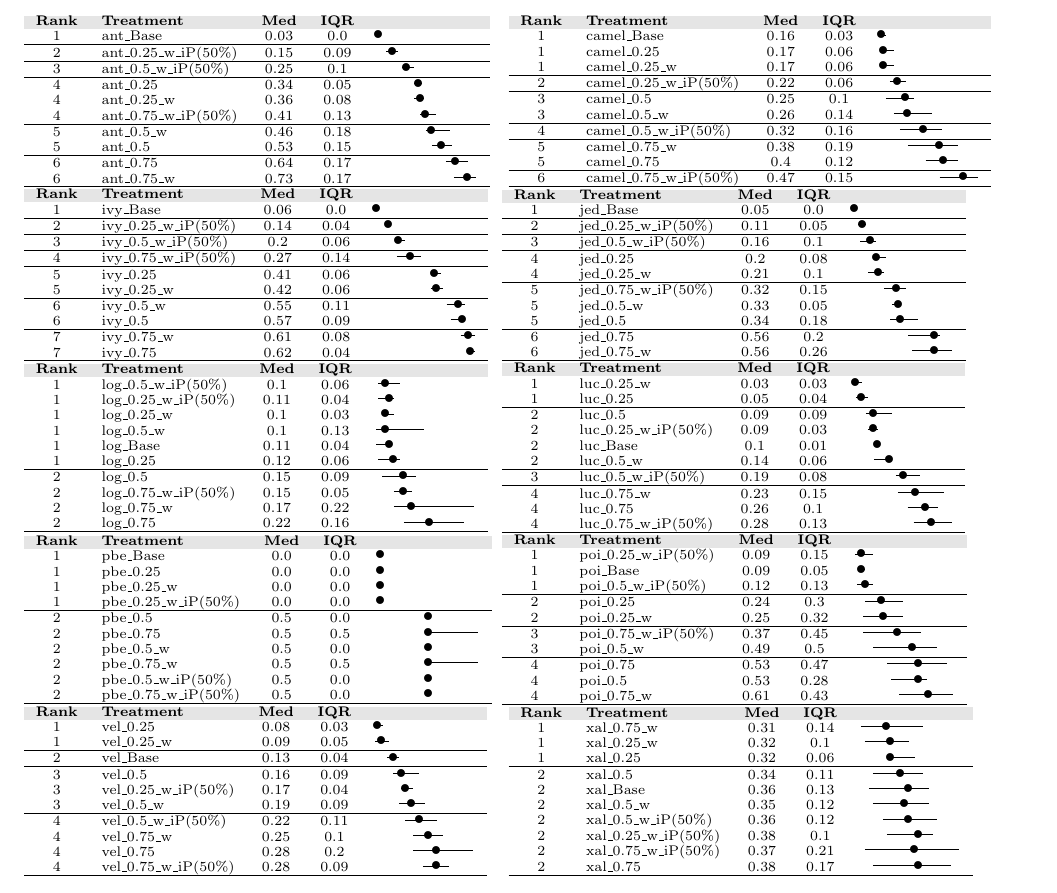
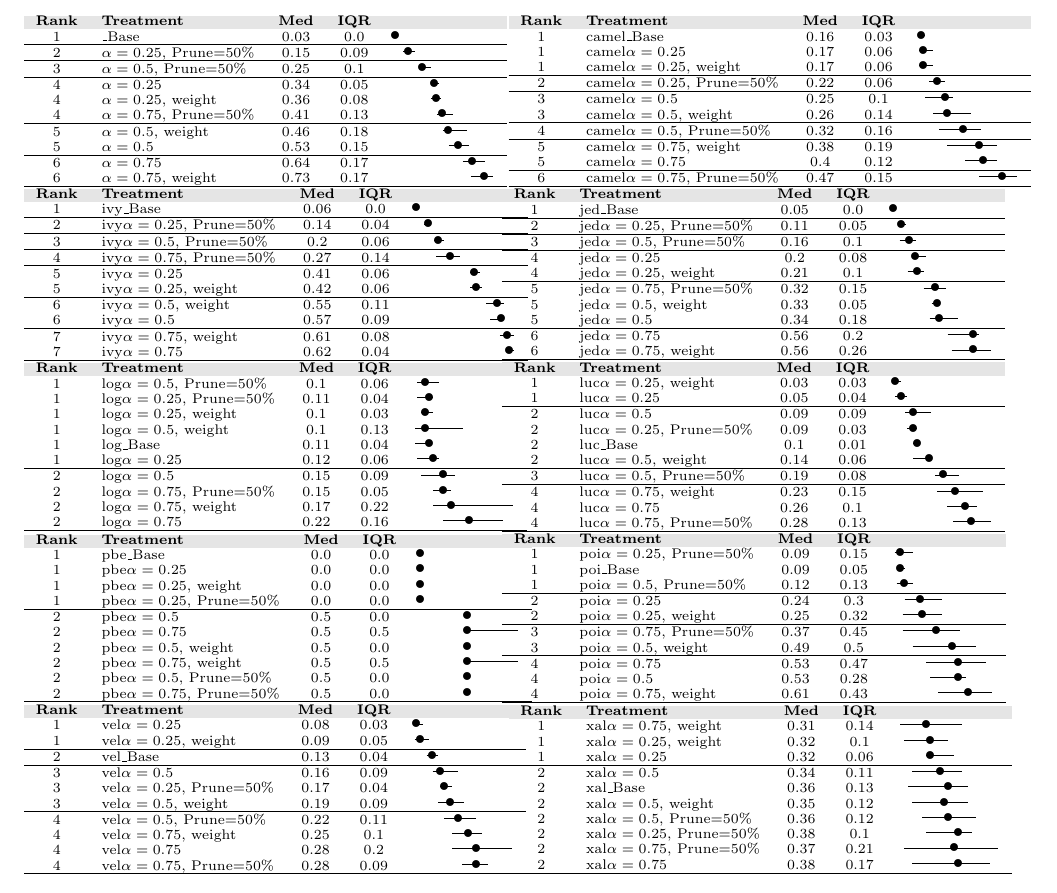
Before and after one commit to rahlk/WHAT, a LaTeX document (FormatedTables.tex): part of the page, cut so that both start at the same text. Compiled offline with pdfLaTeX.

Commit message:
WHAT modifications

```diff
--- a/FormatedTables.tex
+++ b/FormatedTables.tex
@@ -17,31 +17,31 @@
   \begin{subtable}{0.45\linewidth}
   {\scriptsize\begin{tabular}{clccc}
       \rowcolor{Gray} \textbf{Rank} & \textbf{Treatment} & \textbf{Med} & \textbf{IQR} & \\
-      1 &     ant\_Base &    0.03  &  0.0 & \quart{0}{0}{0}{62} \\
-      \hline  2 & ant\_0.25\_w\_iP(50\%) &    0.15  &  0.09 & \quart{4}{6}{7}{62} \\
-      \hline  3 & ant\_0.5\_w\_iP(50\%) &    0.25  &  0.1 & \quart{12}{6}{14}{62} \\
-      \hline  4 &     ant\_0.25 &    0.34  &  0.05 & \quart{18}{4}{20}{62} \\
-      4 &   ant\_0.25\_w &    0.36  &  0.08 & \quart{18}{5}{21}{62} \\
-      4 & ant\_0.75\_w\_iP(50\%) &    0.41  &  0.13 & \quart{21}{8}{24}{62} \\
-      \hline  5 &    ant\_0.5\_w &    0.46  &  0.18 & \quart{24}{12}{27}{62} \\
-      5 &      ant\_0.5 &    0.53  &  0.15 & \quart{27}{10}{32}{62} \\
-      \hline  6 &     ant\_0.75 &    0.64  &  0.17 & \quart{34}{11}{39}{62} \\
-      6 &   ant\_0.75\_w &    0.73  &  0.17 & \quart{38}{11}{45}{62} \\
+      1 &     \_Base &    0.03  &  0.0 & \quart{0}{0}{0}{62} \\
+      \hline  2 & $\alpha=0.25$, Prune=50\% &    0.15  &  0.09 & \quart{4}{6}{7}{62} \\
+      \hline  3 & $\alpha=0.5$, Prune=50\% &    0.25  &  0.1 & \quart{12}{6}{14}{62} \\
+      \hline  4 &     $\alpha=0.25$ &    0.34  &  0.05 & \quart{18}{4}{20}{62} \\
+      4 &   $\alpha=0.25$, weight &    0.36  &  0.08 & \quart{18}{5}{21}{62} \\
+      4 & $\alpha=0.75$, Prune=50\% &    0.41  &  0.13 & \quart{21}{8}{24}{62} \\
+      \hline  5 &    $\alpha=0.5$, weight &    0.46  &  0.18 & \quart{24}{12}{27}{62} \\
+      5 &      $\alpha=0.5$ &    0.53  &  0.15 & \quart{27}{10}{32}{62} \\
+      \hline  6 &     $\alpha=0.75$ &    0.64  &  0.17 & \quart{34}{11}{39}{62} \\
+      6 &   $\alpha=0.75$, weight &    0.73  &  0.17 & \quart{38}{11}{45}{62} \\
       \hline \end{tabular}}
   \end{subtable}\hspace{1cm}
   \begin{subtable}{0.45\linewidth}
   {\scriptsize\begin{tabular}{clccc}
       \rowcolor{Gray} \textbf{Rank} & \textbf{Treatment} & \textbf{Med} & \textbf{IQR} & \\
       1 &   camel\_Base &    0.16  &  0.03 & \quart{0}{3}{1}{111} \\
-      1 &   camel\_0.25 &    0.17  &  0.06 & \quart{0}{7}{2}{111} \\
-      1 & camel\_0.25\_w &    0.17  &  0.06 & \quart{0}{7}{2}{111} \\
-      \hline  2 & camel\_0.25\_w\_iP(50\%) &    0.22  &  0.06 & \quart{5}{8}{9}{111} \\
-      \hline  3 &    camel\_0.5 &    0.25  &  0.1 & \quart{3}{14}{13}{111} \\
-      3 &  camel\_0.5\_w &    0.26  &  0.14 & \quart{7}{19}{14}{111} \\
-      \hline  4 & camel\_0.5\_w\_iP(50\%) &    0.32  &  0.16 & \quart{10}{21}{22}{111} \\
-      \hline  5 & camel\_0.75\_w &    0.38  &  0.19 & \quart{14}{25}{30}{111} \\
-      5 &   camel\_0.75 &    0.4  &  0.12 & \quart{23}{16}{32}{111} \\
-      \hline  6 & camel\_0.75\_w\_iP(50\%) &    0.47  &  0.15 & \quart{30}{19}{42}{111} \\
+      1 &   camel$\alpha=0.25$ &    0.17  &  0.06 & \quart{0}{7}{2}{111} \\
+      1 & camel$\alpha=0.25$, weight &    0.17  &  0.06 & \quart{0}{7}{2}{111} \\
+      \hline  2 & camel$\alpha=0.25$, Prune=50\% &    0.22  &  0.06 & \quart{5}{8}{9}{111} \\
+      \hline  3 &    camel$\alpha=0.5$ &    0.25  &  0.1 & \quart{3}{14}{13}{111} \\
+      3 &  camel$\alpha=0.5$, weight &    0.26  &  0.14 & \quart{7}{19}{14}{111} \\
+      \hline  4 & camel$\alpha=0.5$, Prune=50\% &    0.32  &  0.16 & \quart{10}{21}{22}{111} \\
+      \hline  5 & camel$\alpha=0.75$, weight &    0.38  &  0.19 & \quart{14}{25}{30}{111} \\
+      5 &   camel$\alpha=0.75$ &    0.4  &  0.12 & \quart{23}{16}{32}{111} \\
+      \hline  6 & camel$\alpha=0.75$, Prune=50\% &    0.47  &  0.15 & \quart{30}{19}{42}{111} \\
       \hline \end{tabular}}
 \end{subtable}
 
@@ -49,59 +49,59 @@
   {\scriptsize\begin{tabular}{clccc}
       \rowcolor{Gray} \textbf{Rank} & \textbf{Treatment} & \textbf{Med} & \textbf{IQR} & \\
       1 &     ivy\_Base &    0.06  &  0.0 & \quart{0}{0}{0}{79} \\
-      \hline  2 & ivy\_0.25\_w\_iP(50\%) &    0.14  &  0.04 & \quart{4}{3}{6}{79} \\
-      \hline  3 & ivy\_0.5\_w\_iP(50\%) &    0.2  &  0.06 & \quart{9}{5}{11}{79} \\
-      \hline  4 & ivy\_0.75\_w\_iP(50\%) &    0.27  &  0.14 & \quart{10}{12}{17}{79} \\
-      \hline  5 &     ivy\_0.25 &    0.41  &  0.06 & \quart{27}{5}{29}{79} \\
-      5 &   ivy\_0.25\_w &    0.42  &  0.06 & \quart{27}{6}{30}{79} \\
-      \hline  6 &    ivy\_0.5\_w &    0.55  &  0.11 & \quart{35}{9}{41}{79} \\
-      6 &      ivy\_0.5 &    0.57  &  0.09 & \quart{37}{7}{43}{79} \\
-      \hline  7 &   ivy\_0.75\_w &    0.61  &  0.08 & \quart{42}{7}{46}{79} \\
-      7 &     ivy\_0.75 &    0.62  &  0.04 & \quart{46}{3}{47}{79} \\
+      \hline  2 & ivy$\alpha=0.25$, Prune=50\% &    0.14  &  0.04 & \quart{4}{3}{6}{79} \\
+      \hline  3 & ivy$\alpha=0.5$, Prune=50\% &    0.2  &  0.06 & \quart{9}{5}{11}{79} \\
+      \hline  4 & ivy$\alpha=0.75$, Prune=50\% &    0.27  &  0.14 & \quart{10}{12}{17}{79} \\
+      \hline  5 &     ivy$\alpha=0.25$ &    0.41  &  0.06 & \quart{27}{5}{29}{79} \\
+      5 &   ivy$\alpha=0.25$, weight &    0.42  &  0.06 & \quart{27}{6}{30}{79} \\
+      \hline  6 &    ivy$\alpha=0.5$, weight &    0.55  &  0.11 & \quart{35}{9}{41}{79} \\
+      6 &      ivy$\alpha=0.5$ &    0.57  &  0.09 & \quart{37}{7}{43}{79} \\
+      \hline  7 &   ivy$\alpha=0.75$, weight &    0.61  &  0.08 & \quart{42}{7}{46}{79} \\
+      7 &     ivy$\alpha=0.75$ &    0.62  &  0.04 & \quart{46}{3}{47}{79} \\
       \hline \end{tabular}}
 \end{subtable}\hspace{1cm}\begin{subtable}{0.45\linewidth}
   {\scriptsize\begin{tabular}{clccc}
       \rowcolor{Gray} \textbf{Rank} & \textbf{Treatment} & \textbf{Med} & \textbf{IQR} & \\
       1 &   jed\_Base &    0.05  &  0.0 & \quart{0}{0}{0}{75} \\
-      \hline  2 & jed\_0.25\_w\_iP(50\%) &    0.11  &  0.05 & \quart{2}{4}{4}{75} \\
-      \hline  3 & jed\_0.5\_w\_iP(50\%) &    0.16  &  0.1 & \quart{3}{8}{8}{75} \\
-      \hline  4 &   jed\_0.25 &    0.2  &  0.08 & \quart{10}{6}{11}{75} \\
-      4 & jed\_0.25\_w &    0.21  &  0.1 & \quart{7}{8}{12}{75} \\
-      \hline  5 & jed\_0.75\_w\_iP(50\%) &    0.32  &  0.15 & \quart{15}{11}{21}{75} \\
-      5 &  jed\_0.5\_w &    0.33  &  0.05 & \quart{19}{4}{22}{75} \\
-      5 &    jed\_0.5 &    0.34  &  0.18 & \quart{18}{14}{23}{75} \\
-      \hline  6 &   jed\_0.75 &    0.56  &  0.2 & \quart{27}{16}{40}{75} \\
-      6 & jed\_0.75\_w &    0.56  &  0.26 & \quart{29}{20}{40}{75} \\
+      \hline  2 & jed$\alpha=0.25$, Prune=50\% &    0.11  &  0.05 & \quart{2}{4}{4}{75} \\
+      \hline  3 & jed$\alpha=0.5$, Prune=50\% &    0.16  &  0.1 & \quart{3}{8}{8}{75} \\
+      \hline  4 &   jed$\alpha=0.25$ &    0.2  &  0.08 & \quart{10}{6}{11}{75} \\
+      4 & jed$\alpha=0.25$, weight &    0.21  &  0.1 & \quart{7}{8}{12}{75} \\
+      \hline  5 & jed$\alpha=0.75$, Prune=50\% &    0.32  &  0.15 & \quart{15}{11}{21}{75} \\
+      5 &  jed$\alpha=0.5$, weight &    0.33  &  0.05 & \quart{19}{4}{22}{75} \\
+      5 &    jed$\alpha=0.5$ &    0.34  &  0.18 & \quart{18}{14}{23}{75} \\
+      \hline  6 &   jed$\alpha=0.75$ &    0.56  &  0.2 & \quart{27}{16}{40}{75} \\
+      6 & jed$\alpha=0.75$, weight &    0.56  &  0.26 & \quart{29}{20}{40}{75} \\
       \hline \end{tabular}}
 \end{subtable}
 
 \begin{subtable}{0.45\linewidth}
   {\scriptsize\begin{tabular}{clccc}
       \rowcolor{Gray} \textbf{Rank} & \textbf{Treatment} & \textbf{Med} & \textbf{IQR} & \\
-      1 & log\_0.5\_w\_iP(50\%) &    0.1  &  0.06 & \quart{1}{11}{5}{172} \\
-      1 & log\_0.25\_w\_iP(50\%) &    0.11  &  0.04 & \quart{1}{8}{7}{172} \\
-      1 & log\_0.25\_w &    0.1  &  0.03 & \quart{3}{6}{5}{172} \\
-      1 &  log\_0.5\_w &    0.1  &  0.13 & \quart{0}{24}{5}{172} \\
+      1 & log$\alpha=0.5$, Prune=50\% &    0.1  &  0.06 & \quart{1}{11}{5}{172} \\
+      1 & log$\alpha=0.25$, Prune=50\% &    0.11  &  0.04 & \quart{1}{8}{7}{172} \\
+      1 & log$\alpha=0.25$, weight &    0.1  &  0.03 & \quart{3}{6}{5}{172} \\
+      1 &  log$\alpha=0.5$, weight &    0.1  &  0.13 & \quart{0}{24}{5}{172} \\
       1 &   log\_Base &    0.11  &  0.04 & \quart{0}{7}{7}{172} \\
-      1 &   log\_0.25 &    0.12  &  0.06 & \quart{1}{11}{9}{172} \\
-      \hline  2 &    log\_0.5 &    0.15  &  0.09 & \quart{3}{17}{14}{172} \\
-      2 & log\_0.75\_w\_iP(50\%) &    0.15  &  0.05 & \quart{9}{9}{14}{172} \\
-      2 & log\_0.75\_w &    0.17  &  0.22 & \quart{9}{40}{18}{172} \\
-      2 &   log\_0.75 &    0.22  &  0.16 & \quart{14}{30}{27}{172} \\
+      1 &   log$\alpha=0.25$ &    0.12  &  0.06 & \quart{1}{11}{9}{172} \\
+      \hline  2 &    log$\alpha=0.5$ &    0.15  &  0.09 & \quart{3}{17}{14}{172} \\
+      2 & log$\alpha=0.75$, Prune=50\% &    0.15  &  0.05 & \quart{9}{9}{14}{172} \\
+      2 & log$\alpha=0.75$, weight &    0.17  &  0.22 & \quart{9}{40}{18}{172} \\
+      2 &   log$\alpha=0.75$ &    0.22  &  0.16 & \quart{14}{30}{27}{172} \\
       \hline \end{tabular}}
 \end{subtable}\hspace{1cm}\begin{subtable}{0.45\linewidth}
   {\scriptsize\begin{tabular}{clccc}
       \rowcolor{Gray} \textbf{Rank} & \textbf{Treatment} & \textbf{Med} & \textbf{IQR} & \\
-      1 & luc\_0.25\_w &    0.03  &  0.03 & \quart{0}{4}{1}{148} \\
-      1 &  luc\_0.25 &    0.05  &  0.04 & \quart{1}{6}{4}{148} \\
-      \hline  2 &   luc\_0.5 &    0.09  &  0.09 & \quart{6}{13}{10}{148} \\
-      2 & luc\_0.25\_w\_iP(50\%) &    0.09  &  0.03 & \quart{7}{5}{10}{148} \\
+      1 & luc$\alpha=0.25$, weight &    0.03  &  0.03 & \quart{0}{4}{1}{148} \\
+      1 &  luc$\alpha=0.25$ &    0.05  &  0.04 & \quart{1}{6}{4}{148} \\
+      \hline  2 &   luc$\alpha=0.5$ &    0.09  &  0.09 & \quart{6}{13}{10}{148} \\
+      2 & luc$\alpha=0.25$, Prune=50\% &    0.09  &  0.03 & \quart{7}{5}{10}{148} \\
       2 &  luc\_Base &    0.1  &  0.01 & \quart{10}{2}{12}{148} \\
-      2 & luc\_0.5\_w &    0.14  &  0.06 & \quart{10}{9}{18}{148} \\
-      \hline  3 & luc\_0.5\_w\_iP(50\%) &    0.19  &  0.08 & \quart{21}{12}{25}{148} \\
-      \hline  4 & luc\_0.75\_w &    0.23  &  0.15 & \quart{22}{23}{31}{148} \\
-      4 &  luc\_0.75 &    0.26  &  0.1 & \quart{27}{15}{36}{148} \\
-      4 & luc\_0.75\_w\_iP(50\%) &    0.28  &  0.13 & \quart{30}{19}{39}{148} \\
+      2 & luc$\alpha=0.5$, weight &    0.14  &  0.06 & \quart{10}{9}{18}{148} \\
+      \hline  3 & luc$\alpha=0.5$, Prune=50\% &    0.19  &  0.08 & \quart{21}{12}{25}{148} \\
+      \hline  4 & luc$\alpha=0.75$, weight &    0.23  &  0.15 & \quart{22}{23}{31}{148} \\
+      4 &  luc$\alpha=0.75$ &    0.26  &  0.1 & \quart{27}{15}{36}{148} \\
+      4 & luc$\alpha=0.75$, Prune=50\% &    0.28  &  0.13 & \quart{30}{19}{39}{148} \\
       \hline \end{tabular}}
 \end{subtable}
 
@@ -109,60 +109,60 @@
   {\scriptsize\begin{tabular}{clccc}
       \rowcolor{Gray} \textbf{Rank} & \textbf{Treatment} & \textbf{Med} & \textbf{IQR} & \\
       1 &  pbe\_Base &    0.0  &  0.0 & \quart{0}{0}{0}{49} \\
-      1 &  pbe\_0.25 &    0.0  &  0.0 & \quart{0}{0}{0}{49} \\
-      1 & pbe\_0.25\_w &    0.0  &  0.0 & \quart{0}{0}{0}{49} \\
-      1 & pbe\_0.25\_w\_iP(50\%) &    0.0  &  0.0 & \quart{0}{0}{0}{49} \\
-      \hline  2 &   pbe\_0.5 &    0.5  &  0.0 & \quart{24}{0}{24}{49} \\
-      2 &  pbe\_0.75 &    0.5  &  0.5 & \quart{24}{25}{24}{49} \\
-      2 & pbe\_0.5\_w &    0.5  &  0.0 & \quart{24}{0}{24}{49} \\
-      2 & pbe\_0.75\_w &    0.5  &  0.5 & \quart{24}{25}{24}{49} \\
-      2 & pbe\_0.5\_w\_iP(50\%) &    0.5  &  0.0 & \quart{24}{0}{24}{49} \\
-      2 & pbe\_0.75\_w\_iP(50\%) &    0.5  &  0.0 & \quart{24}{0}{24}{49} \\
+      1 &  pbe$\alpha=0.25$ &    0.0  &  0.0 & \quart{0}{0}{0}{49} \\
+      1 & pbe$\alpha=0.25$, weight &    0.0  &  0.0 & \quart{0}{0}{0}{49} \\
+      1 & pbe$\alpha=0.25$, Prune=50\% &    0.0  &  0.0 & \quart{0}{0}{0}{49} \\
+      \hline  2 &   pbe$\alpha=0.5$ &    0.5  &  0.0 & \quart{24}{0}{24}{49} \\
+      2 &  pbe$\alpha=0.75$ &    0.5  &  0.5 & \quart{24}{25}{24}{49} \\
+      2 & pbe$\alpha=0.5$, weight &    0.5  &  0.0 & \quart{24}{0}{24}{49} \\
+      2 & pbe$\alpha=0.75$, weight &    0.5  &  0.5 & \quart{24}{25}{24}{49} \\
+      2 & pbe$\alpha=0.5$, Prune=50\% &    0.5  &  0.0 & \quart{24}{0}{24}{49} \\
+      2 & pbe$\alpha=0.75$, Prune=50\% &    0.5  &  0.0 & \quart{24}{0}{24}{49} \\
       \hline \end{tabular}}
   \end{subtable}\hspace{1cm}\begin{subtable}{0.45\linewidth}
   {\scriptsize\begin{tabular}{clccc}
       \rowcolor{Gray} \textbf{Rank} & \textbf{Treatment} & \textbf{Med} & \textbf{IQR} & \\
-      1 & poi\_0.25\_w\_iP(50\%) &    0.09  &  0.15 & \quart{0}{9}{3}{62} \\
+      1 & poi$\alpha=0.25$, Prune=50\% &    0.09  &  0.15 & \quart{0}{9}{3}{62} \\
       1 &     poi\_Base &    0.09  &  0.05 & \quart{2}{3}{3}{62} \\
-      1 & poi\_0.5\_w\_iP(50\%) &    0.12  &  0.13 & \quart{1}{8}{5}{62} \\
-      \hline  2 &     poi\_0.25 &    0.24  &  0.3 & \quart{5}{19}{13}{62} \\
-      2 &   poi\_0.25\_w &    0.25  &  0.32 & \quart{4}{20}{14}{62} \\
-      \hline  3 & poi\_0.75\_w\_iP(50\%) &    0.37  &  0.45 & \quart{4}{29}{21}{62} \\
-      3 &    poi\_0.5\_w &    0.49  &  0.5 & \quart{9}{32}{29}{62} \\
-      \hline  4 &     poi\_0.75 &    0.53  &  0.47 & \quart{16}{30}{32}{62} \\
-      4 &      poi\_0.5 &    0.53  &  0.28 & \quart{18}{18}{32}{62} \\
-      4 &   poi\_0.75\_w &    0.61  &  0.43 & \quart{22}{27}{37}{62} \\
+      1 & poi$\alpha=0.5$, Prune=50\% &    0.12  &  0.13 & \quart{1}{8}{5}{62} \\
+      \hline  2 &     poi$\alpha=0.25$ &    0.24  &  0.3 & \quart{5}{19}{13}{62} \\
+      2 &   poi$\alpha=0.25$, weight &    0.25  &  0.32 & \quart{4}{20}{14}{62} \\
+      \hline  3 & poi$\alpha=0.75$, Prune=50\% &    0.37  &  0.45 & \quart{4}{29}{21}{62} \\
+      3 &    poi$\alpha=0.5$, weight &    0.49  &  0.5 & \quart{9}{32}{29}{62} \\
+      \hline  4 &     poi$\alpha=0.75$ &    0.53  &  0.47 & \quart{16}{30}{32}{62} \\
+      4 &      poi$\alpha=0.5$ &    0.53  &  0.28 & \quart{18}{18}{32}{62} \\
+      4 &   poi$\alpha=0.75$, weight &    0.61  &  0.43 & \quart{22}{27}{37}{62} \\
       \hline \end{tabular}}
   \end{subtable}
 
 \begin{subtable}{0.45\linewidth}
   {\scriptsize\begin{tabular}{clccc}
       \rowcolor{Gray} \textbf{Rank} & \textbf{Treatment} & \textbf{Med} & \textbf{IQR} & \\
-      1 & vel\_0.25 &    0.08  &  0.03 & \quart{0}{4}{1}{140} \\
-      1 & vel\_0.25\_w &    0.09  &  0.05 & \quart{0}{7}{3}{140} \\
+      1 & vel$\alpha=0.25$ &    0.08  &  0.03 & \quart{0}{4}{1}{140} \\
+      1 & vel$\alpha=0.25$, weight &    0.09  &  0.05 & \quart{0}{7}{3}{140} \\
       \hline  2 & vel\_Base &    0.13  &  0.04 & \quart{6}{6}{9}{140} \\
-      \hline  3 & vel\_0.5 &    0.16  &  0.09 & \quart{9}{13}{13}{140} \\
-      3 & vel\_0.25\_w\_iP(50\%) &    0.17  &  0.04 & \quart{13}{6}{15}{140} \\
-      3 & vel\_0.5\_w &    0.19  &  0.09 & \quart{12}{13}{18}{140} \\
-      \hline  4 & vel\_0.5\_w\_iP(50\%) &    0.22  &  0.11 & \quart{15}{16}{22}{140} \\
-      4 & vel\_0.75\_w &    0.25  &  0.1 & \quart{19}{15}{27}{140} \\
-      4 & vel\_0.75 &    0.28  &  0.2 & \quart{19}{30}{31}{140} \\
-      4 & vel\_0.75\_w\_iP(50\%) &    0.28  &  0.09 & \quart{24}{13}{31}{140} \\
+      \hline  3 & vel$\alpha=0.5$ &    0.16  &  0.09 & \quart{9}{13}{13}{140} \\
+      3 & vel$\alpha=0.25$, Prune=50\% &    0.17  &  0.04 & \quart{13}{6}{15}{140} \\
+      3 & vel$\alpha=0.5$, weight &    0.19  &  0.09 & \quart{12}{13}{18}{140} \\
+      \hline  4 & vel$\alpha=0.5$, Prune=50\% &    0.22  &  0.11 & \quart{15}{16}{22}{140} \\
+      4 & vel$\alpha=0.75$, weight &    0.25  &  0.1 & \quart{19}{15}{27}{140} \\
+      4 & vel$\alpha=0.75$ &    0.28  &  0.2 & \quart{19}{30}{31}{140} \\
+      4 & vel$\alpha=0.75$, Prune=50\% &    0.28  &  0.09 & \quart{24}{13}{31}{140} \\
       \hline \end{tabular}}
 \end{subtable}\hspace{1cm}
 \begin{subtable}{0.45\linewidth}
   {\scriptsize\begin{tabular}{clccc}
       \rowcolor{Gray} \textbf{Rank} & \textbf{Treatment} & \textbf{Med} & \textbf{IQR} & \\
-      1 & xal\_0.75\_w &    0.31  &  0.14 & \quart{0}{31}{13}{170} \\
-      1 & xal\_0.25\_w &    0.32  &  0.1 & \quart{2}{22}{15}{170} \\
-      1 &   xal\_0.25 &    0.32  &  0.06 & \quart{13}{14}{15}{170} \\
-      \hline  2 &    xal\_0.5 &    0.34  &  0.11 & \quart{6}{25}{20}{170} \\
+      1 & xal$\alpha=0.75$, weight &    0.31  &  0.14 & \quart{0}{31}{13}{170} \\
+      1 & xal$\alpha=0.25$, weight &    0.32  &  0.1 & \quart{2}{22}{15}{170} \\
+      1 &   xal$\alpha=0.25$ &    0.32  &  0.06 & \quart{13}{14}{15}{170} \\
+      \hline  2 &    xal$\alpha=0.5$ &    0.34  &  0.11 & \quart{6}{25}{20}{170} \\
       2 &   xal\_Base &    0.36  &  0.13 & \quart{4}{30}{24}{170} \\
-      2 &  xal\_0.5\_w &    0.35  &  0.12 & \quart{6}{28}{22}{170} \\
-      2 & xal\_0.5\_w\_iP(50\%) &    0.36  &  0.12 & \quart{11}{27}{24}{170} \\
-      2 & xal\_0.25\_w\_iP(50\%) &    0.38  &  0.1 & \quart{13}{23}{29}{170} \\
-      2 & xal\_0.75\_w\_iP(50\%) &    0.37  &  0.21 & \quart{2}{47}{27}{170} \\
-      2 &   xal\_0.75 &    0.38  &  0.17 & \quart{6}{39}{29}{170} \\
+      2 &  xal$\alpha=0.5$, weight &    0.35  &  0.12 & \quart{6}{28}{22}{170} \\
+      2 & xal$\alpha=0.5$, Prune=50\% &    0.36  &  0.12 & \quart{11}{27}{24}{170} \\
+      2 & xal$\alpha=0.25$, Prune=50\% &    0.38  &  0.1 & \quart{13}{23}{29}{170} \\
+      2 & xal$\alpha=0.75$, Prune=50\% &    0.37  &  0.21 & \quart{2}{47}{27}{170} \\
+      2 &   xal$\alpha=0.75$ &    0.38  &  0.17 & \quart{6}{39}{29}{170} \\
       \hline \end{tabular}}
   \end{subtable}
 \end{table*}
```
Also changed, not shown: FormatedTables.pdf (added), 9 other files.
